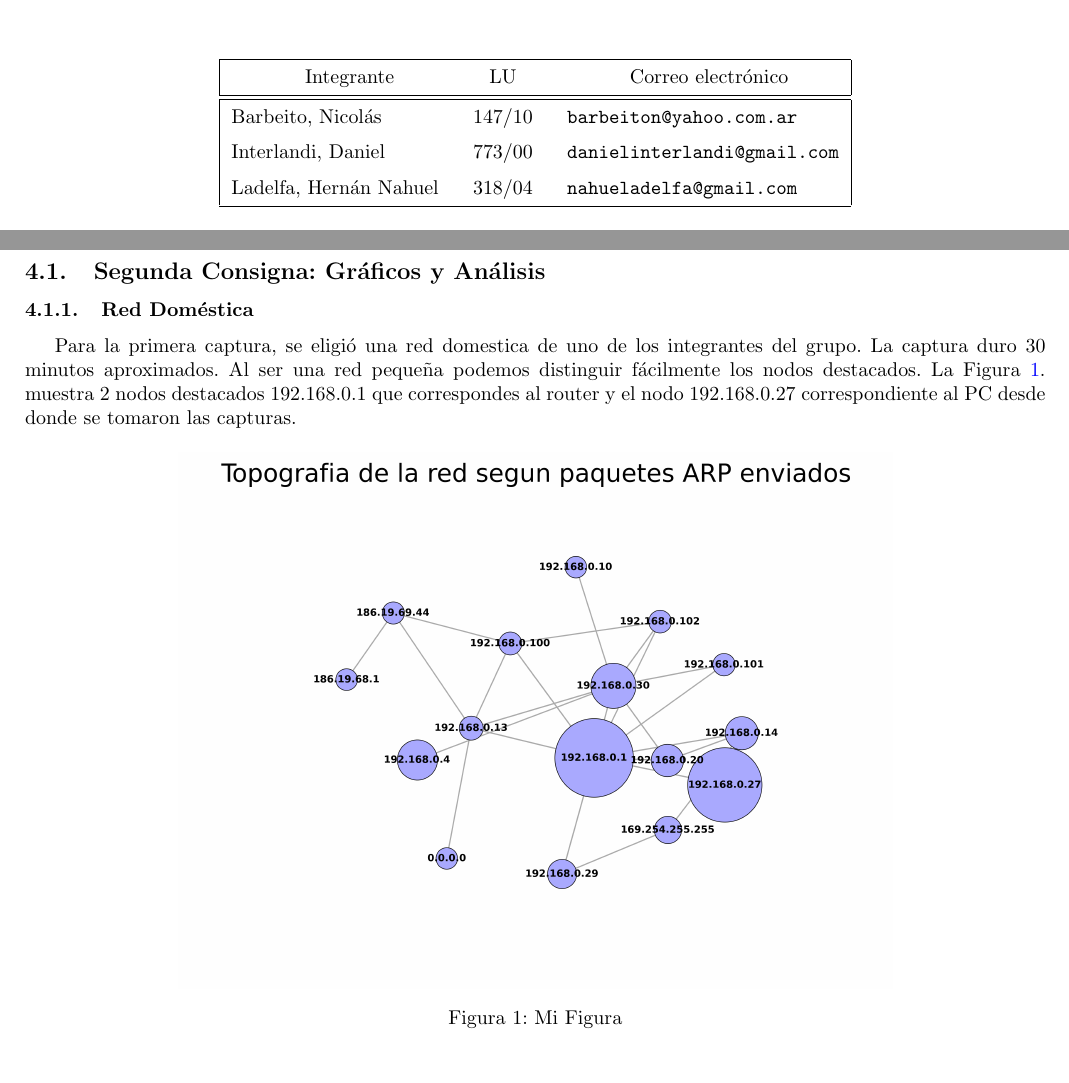
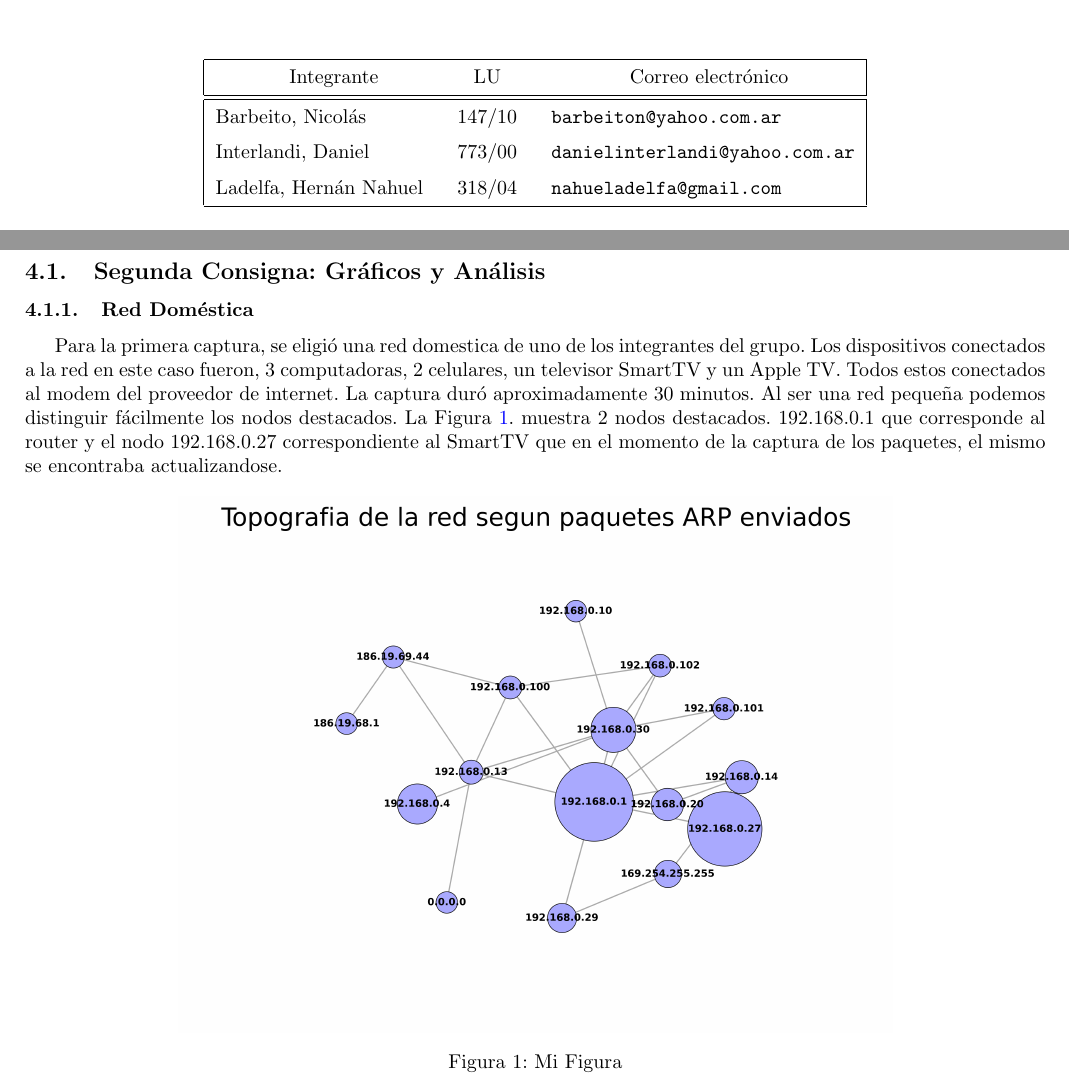
Before and after one commit to hladelfa/redes, a LaTeX document (tp1/informe/InformeTP1.tex, which reads tp1/informe/secciones/resultados.tex): two parts of pages 1 and 5 of 9, joined at a grey line, cut so that both start at the same text. Compiled offline with pdfLaTeX.

Commit message:
Ajustes en informe

```diff
--- a/tp1/informe/InformeTP1.tex
+++ b/tp1/informe/InformeTP1.tex
@@ -25,7 +25,7 @@
 %\grupo{Grupo ?}
 
 \integrante{Barbeito, Nicol\'as}{147/10}{barbeiton@yahoo.com.ar}
-\integrante{Interlandi, Daniel}{773/00}{danielinterlandi@gmail.com}
+\integrante{Interlandi, Daniel}{773/00}{danielinterlandi@yahoo.com.ar}
 \integrante{Ladelfa, Hern\'an Nahuel}{318/04}{nahueladelfa@gmail.com}
 
 \maketitle
--- a/tp1/informe/secciones/resultados.tex
+++ b/tp1/informe/secciones/resultados.tex
@@ -4,10 +4,10 @@
 
 \subsubsection{Red Doméstica}
 
-Para la primera captura, se eligió una red domestica de uno de los integrantes del grupo.
-La captura duro 30 minutos aproximados.
+Para la primera captura, se eligió una red domestica de uno de los integrantes del grupo. Los dispositivos conectados a la red en este caso fueron, 3 computadoras, 2 celulares, un televisor SmartTV y un Apple TV. Todos estos conectados al modem del proveedor de internet.
+La captura duró aproximadamente 30 minutos.
 Al ser una red pequeña podemos distinguir fácilmente los nodos destacados.
-La Figura~\ref{fig:red_domestica_network}. muestra 2 nodos destacados 192.168.0.1 que correspondes al router  y el nodo 192.168.0.27 correspondiente al PC desde donde se tomaron las capturas.
+La Figura~\ref{fig:red_domestica_network}. muestra 2 nodos destacados. 192.168.0.1 que corresponde al router  y el nodo 192.168.0.27 correspondiente al SmartTV que en el momento de la captura de los paquetes, el mismo se encontraba actualizandose.
 
 \begin{figure}[h!]
   \centering
```
Also changed, not shown: tp1/informe/InformeTP1.pdf, 5 other files.
